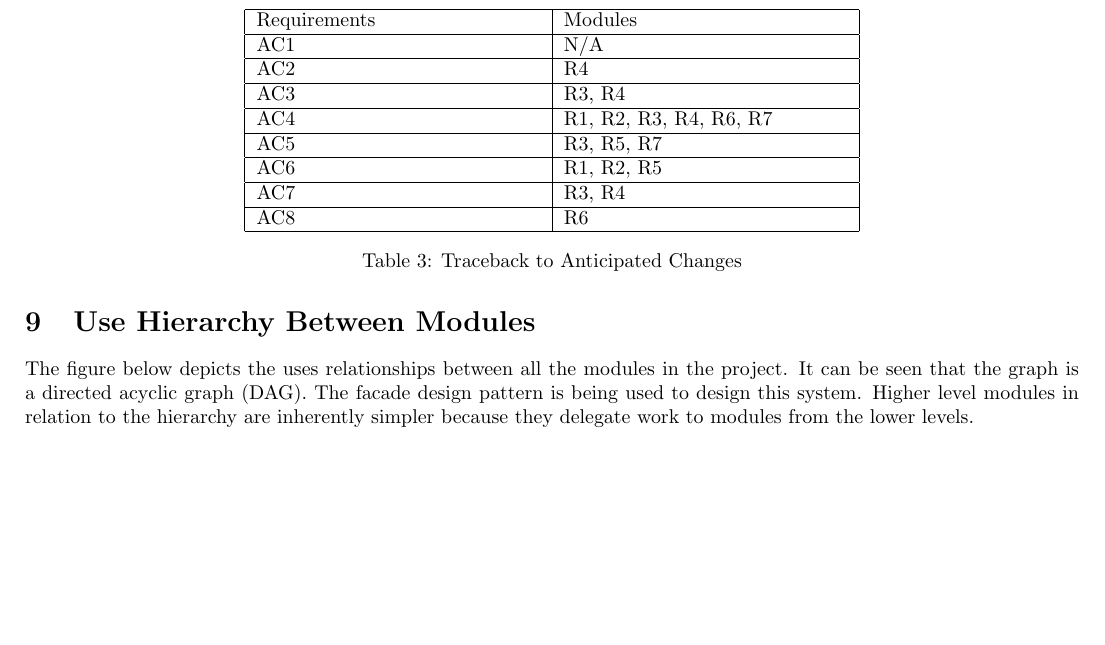
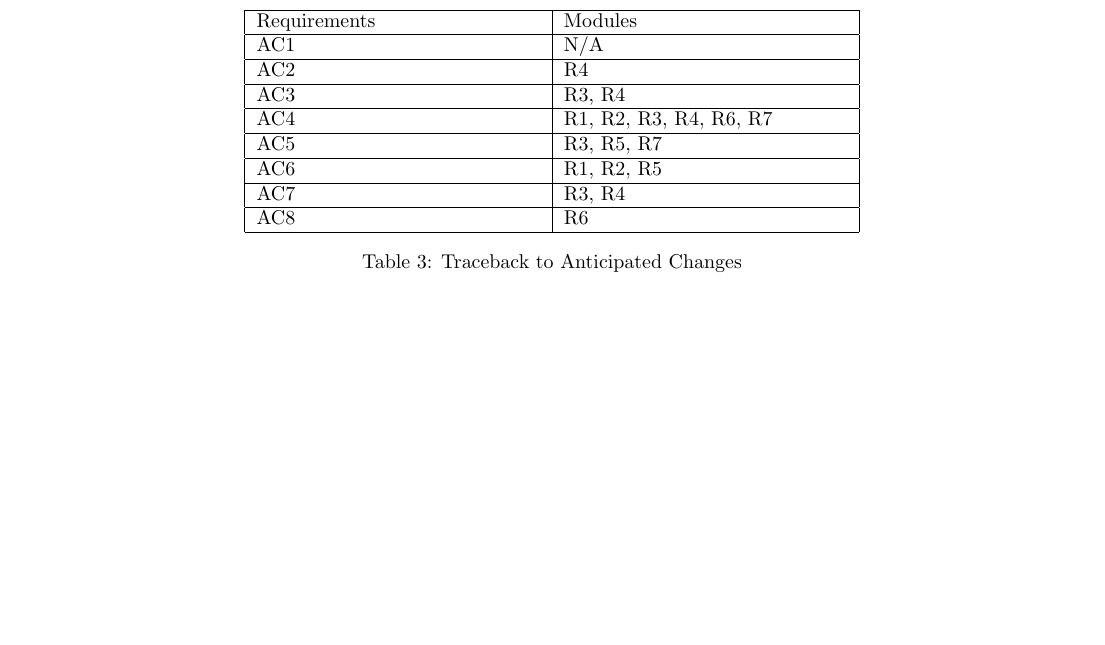
Before and after one commit to AbeOmor/WebHandyTool, a LaTeX document (Documentation/DesignDocument.tex): part of page 10 of 14 before the commit and part of page 14 of 14 after it, cut so that both start at the same text, the shorter picture padded with empty space. Compiled offline with pdfLaTeX.

Commit message:
very final design document

```diff
--- a/Documentation/DesignDocument.tex
+++ b/Documentation/DesignDocument.tex
@@ -359,8 +359,6 @@ Python
 \end{table}
 
 
-\section{Use Hierarchy Between Modules}
-The figure below depicts the uses relationships between all the modules in the project. It can be seen that the graph is a directed acyclic graph (DAG). The facade design pattern is being used to design this system. Higher level modules in relation to the hierarchy are inherently simpler because they delegate work to  modules from the lower levels.\\
 
 \begin{figure}
 	\includegraphics[width=25cm, height=20cm]{detaildesign}
```
Also changed, not shown: Documentation/DesignDocument.pdf.
